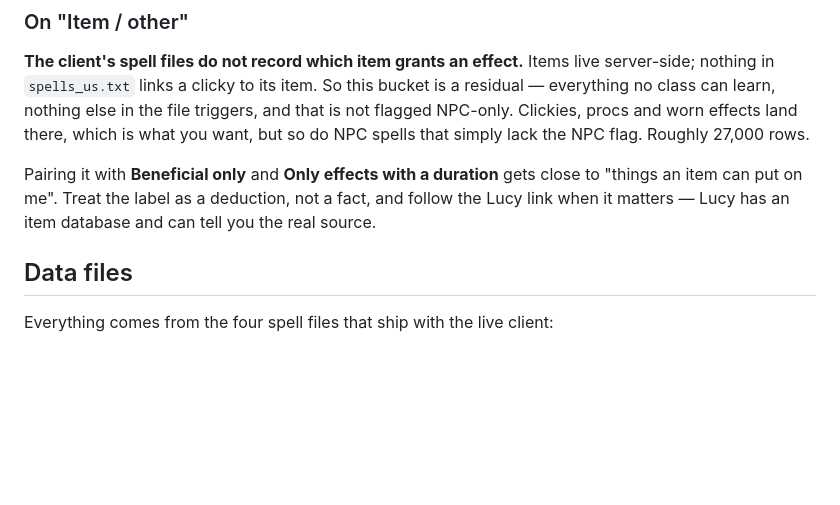
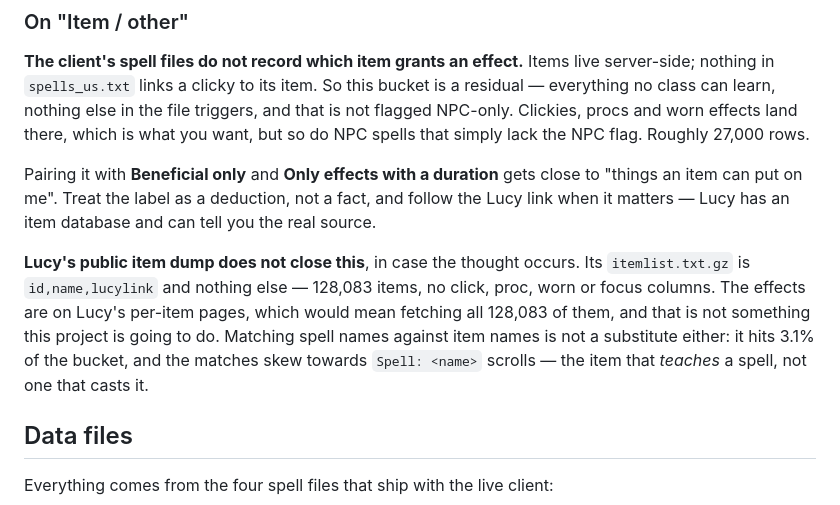
Before and after one commit to fadwen/doesitstack, a Markdown page: README.md, the part around the change. Drawn GitHub-style; blank space fills up the shorter version.

```diff
--- a/README.md
+++ b/README.md
@@ -205,6 +205,14 @@ Pairing it with **Beneficial only** and **Only effects with a duration** gets cl
 the Lucy link when it matters — Lucy has an item database and can tell you the real
 source.
 
+**Lucy's public item dump does not close this**, in case the thought occurs. Its
+`itemlist.txt.gz` is `id,name,lucylink` and nothing else — 128,083 items, no click,
+proc, worn or focus columns. The effects are on Lucy's per-item pages, which would mean
+fetching all 128,083 of them, and that is not something this project is going to do.
+Matching spell names against item names is not a substitute either: it hits 3.1% of the
+bucket, and the matches skew towards `Spell: <name>` scrolls — the item that *teaches* a
+spell, not one that casts it.
+
 ## Data files
 
 Everything comes from the four spell files that ship with the live client:
```
Also changed, not shown: CONTRIBUTING.md (+12 -0 lines).
